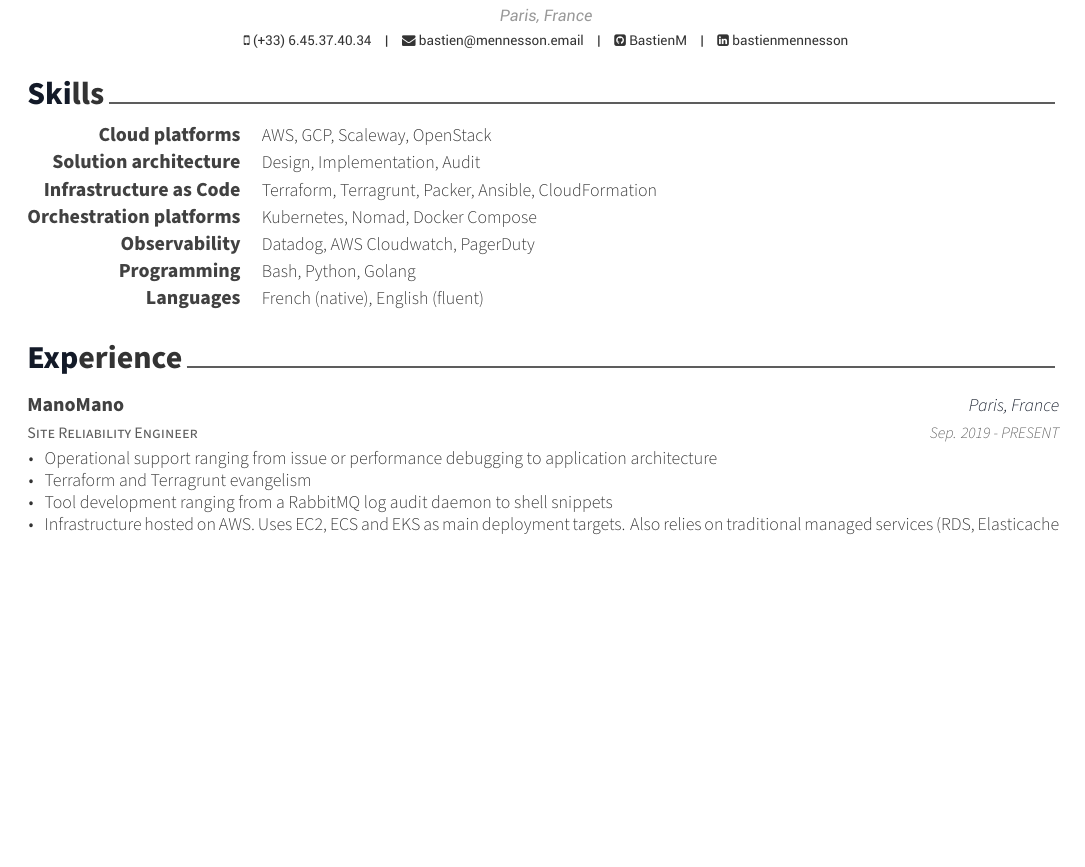
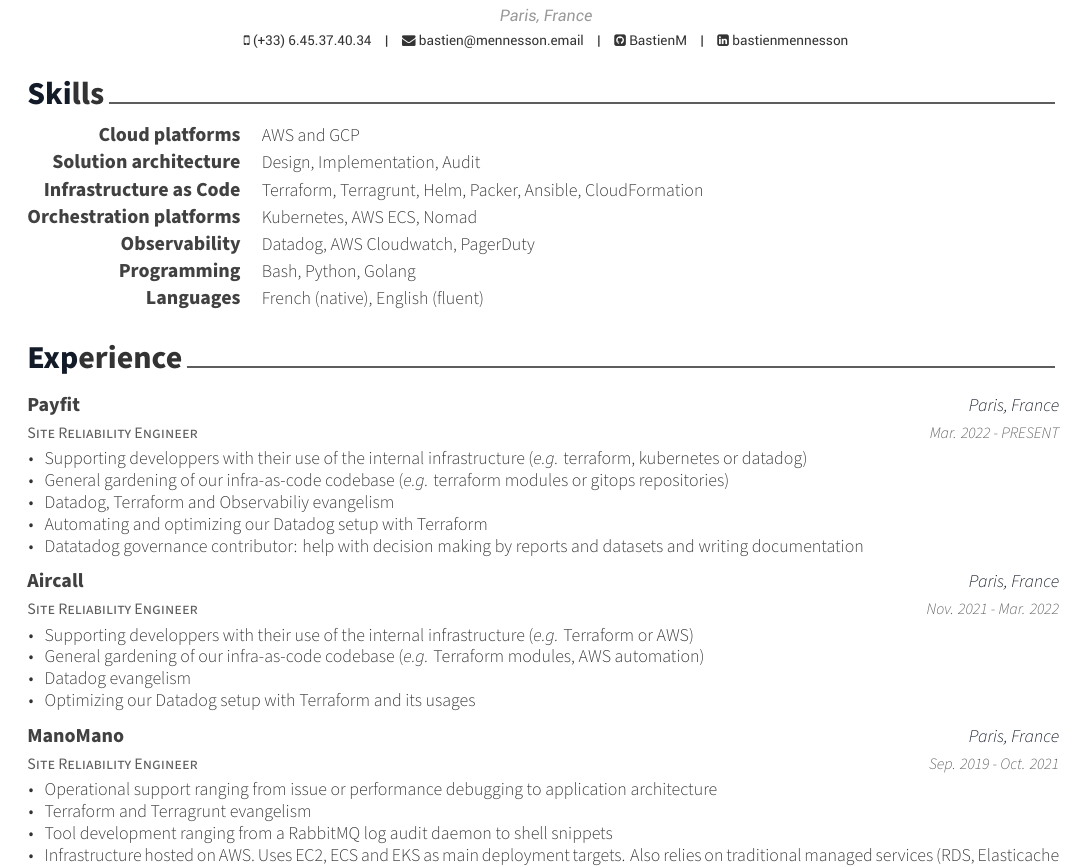
Before and after one commit to BastienM/curriculum-vitae, a LaTeX CV (cv/cv.tex, which reads cv/content/experience.tex, cv/content/skills.tex): part of page 1 of 2, cut so that both start at the same text, the shorter picture padded with empty space. The pictures show the PDF file cv/cv.pdf that the author committed with the source.

Commit message:
feat: Update experiences and skills

```diff
--- a/cv/content/experience.tex
+++ b/cv/content/experience.tex
@@ -12,9 +12,40 @@
 %---------------------------------------------------------
   \cventry
     {Site Reliability Engineer} % Job title
+    {Payfit} % Organization
+    {Paris, France} % Location
+    {Mar. 2022 - PRESENT} % Date(s)
+    {
+      \begin{cvitems} % Description(s) of tasks/responsibilities
+        \item {Supporting developpers with their use of the internal infrastructure (\emph{e.g.} terraform, kubernetes or datadog)}
+        \item {General gardening of our infra-as-code codebase (\emph{e.g.} terraform modules or gitops repositories)}
+        \item {Datadog, Terraform and Observabiliy evangelism}
+        \item {Automating and optimizing our Datadog setup with Terraform}
+        \item {Datatadog governance contributor: help with decision making by reports and datasets and writing documentation }
+      \end{cvitems}
+    }
+
+%---------------------------------------------------------
+  \cventry
+    {Site Reliability Engineer} % Job title
+    {Aircall} % Organization
+    {Paris, France} % Location
+    {Nov. 2021 - Mar. 2022} % Date(s)
+    {
+      \begin{cvitems} % Description(s) of tasks/responsibilities
+        \item {Supporting developpers with their use of the internal infrastructure (\emph{e.g.} Terraform or AWS)}
+        \item {General gardening of our infra-as-code codebase (\emph{e.g.} Terraform modules, AWS automation)}
+        \item {Datadog evangelism}
+        \item {Optimizing our Datadog setup with Terraform and its usages}
+      \end{cvitems}
+    }
+
+%---------------------------------------------------------
+  \cventry
+    {Site Reliability Engineer} % Job title
     {ManoMano} % Organization
     {Paris, France} % Location
-    {Sep. 2019 - PRESENT} % Date(s)
+    {Sep. 2019 - Oct. 2021} % Date(s)
     {
       \begin{cvitems} % Description(s) of tasks/responsibilities
         \item {Operational support ranging from issue or performance debugging to application architecture}
--- a/cv/content/skills.tex
+++ b/cv/content/skills.tex
@@ -12,7 +12,7 @@
 %---------------------------------------------------------
   \cvskill
     {Cloud platforms} % Category
-    {AWS, GCP, Scaleway, OpenStack} % Skills
+    {AWS and GCP} % Skills
 
 %---------------------------------------------------------
   \cvskill
@@ -22,12 +22,12 @@
 %---------------------------------------------------------
   \cvskill
     {Infrastructure as Code} % Category
-    {Terraform, Terragrunt, Packer, Ansible, CloudFormation} % Skills
+    {Terraform, Terragrunt, Helm, Packer, Ansible, CloudFormation} % Skills
 
 %---------------------------------------------------------
   \cvskill
     {Orchestration platforms} % Category
-    {Kubernetes, Nomad, Docker Compose} % Skills
+    {Kubernetes, AWS ECS, Nomad} % Skills
 
 %---------------------------------------------------------
   \cvskill
```
Also changed, not shown: cv/content/writing.tex (+1 -1 lines), cv/cv.pdf.
